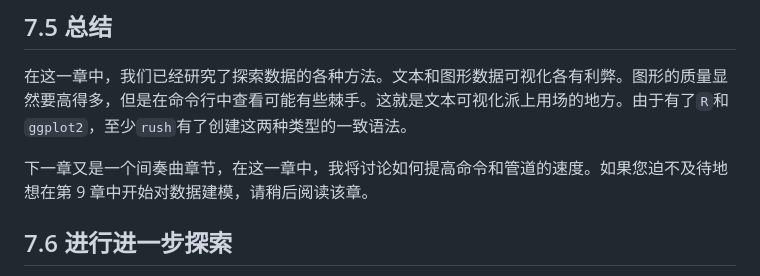
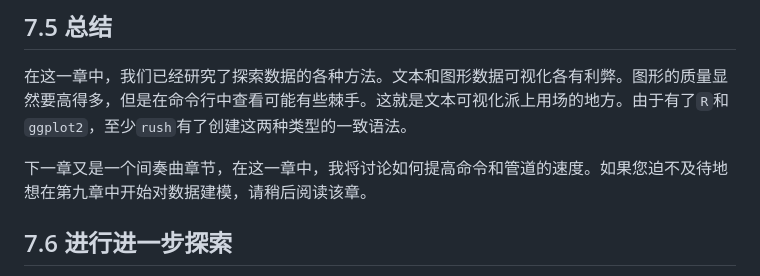
Before and after one commit to apachecn/ds-cmd-line-2e-zh, a Markdown page: docs/07.md, the part around the change. GitHub-like rendering.

```diff
--- a/docs/07.md
+++ b/docs/07.md
@@ -1000,7 +1000,7 @@ $ display plot-labels.png
 
 在这一章中，我们已经研究了探索数据的各种方法。文本和图形数据可视化各有利弊。图形的质量显然要高得多，但是在命令行中查看可能有些棘手。这就是文本可视化派上用场的地方。由于有了`R`和`ggplot2`，至少`rush`有了创建这两种类型的一致语法。
 
-下一章又是一个间奏曲章节，在这一章中，我将讨论如何提高命令和管道的速度。如果您迫不及待地想在第 9 章中开始对数据建模，请稍后阅读该章。
+下一章又是一个间奏曲章节，在这一章中，我将讨论如何提高命令和管道的速度。如果您迫不及待地想在第九章中开始对数据建模，请稍后阅读该章。
 
 ## 7.6 进行进一步探索
 
```
Also changed, not shown: docs/01.md (+1 -1 lines), 1 other file.
